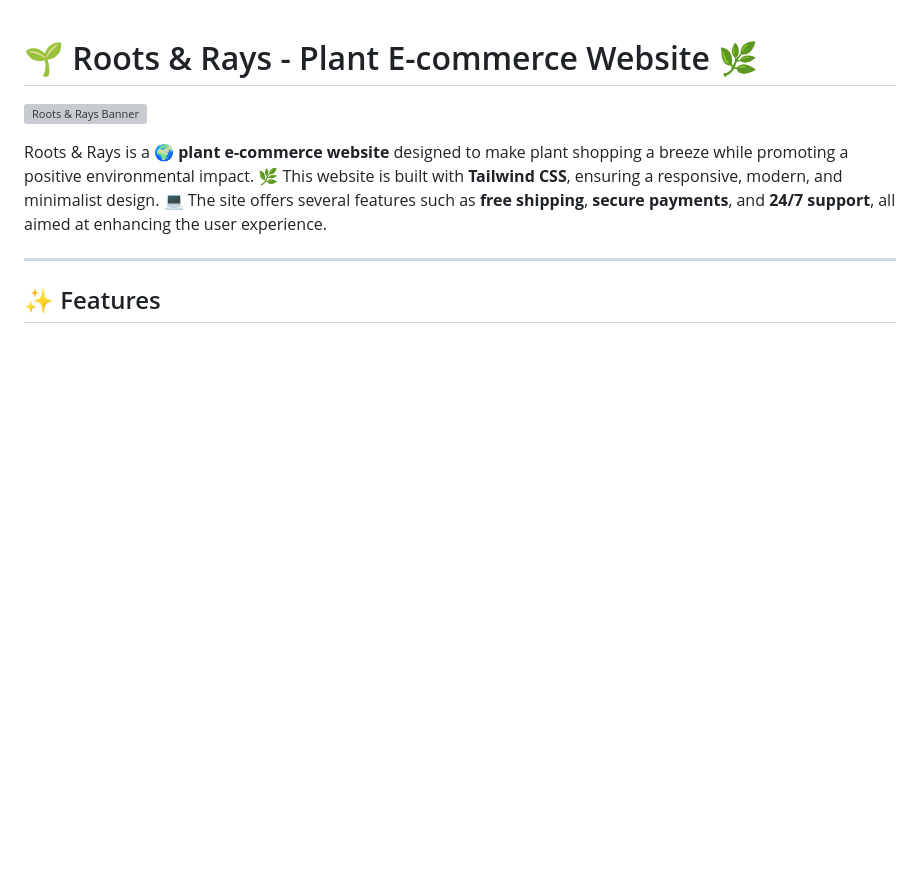
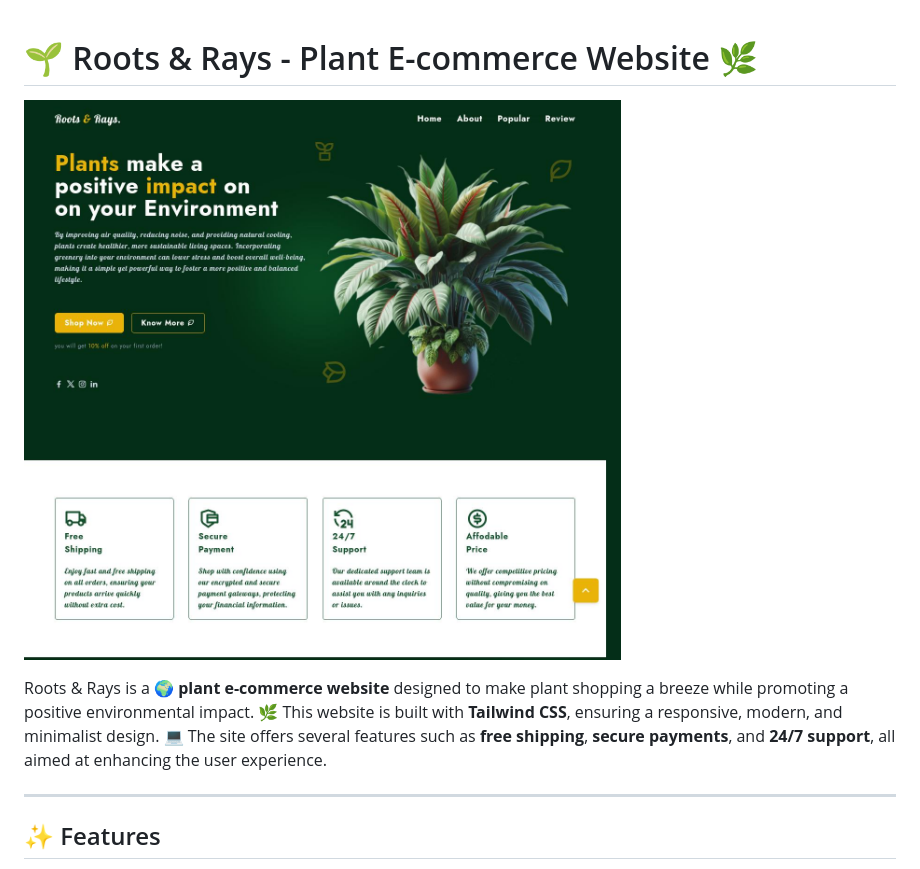
Before and after one commit to yashjainNEU/Roots-Rays, a Markdown page: README.md, the part around the change. GitHub-like rendering; blank space fills up the shorter version; grey boxes are pictures that could not be loaded.

```diff
--- a/README.md
+++ b/README.md
@@ -1,6 +1,6 @@
 # 🌱 Roots & Rays - Plant E-commerce Website 🌿
 
-![Roots & Rays Banner]([https://link-to-your-image.com/image.png](https://api.pikwy.com/web/670813a83aaa170947449bb8.jpg))
+![Roots & Rays Banner](https://raw.githubusercontent.com/yashjainNEU/Roots-Rays/refs/heads/main/img/Site_image.jpg)
 
 Roots & Rays is a 🌍 **plant e-commerce website** designed to make plant shopping a breeze while promoting a positive environmental impact. 🌿 This website is built with **Tailwind CSS**, ensuring a responsive, modern, and minimalist design. 💻 The site offers several features such as **free shipping**, **secure payments**, and **24/7 support**, all aimed at enhancing the user experience.
 
```
